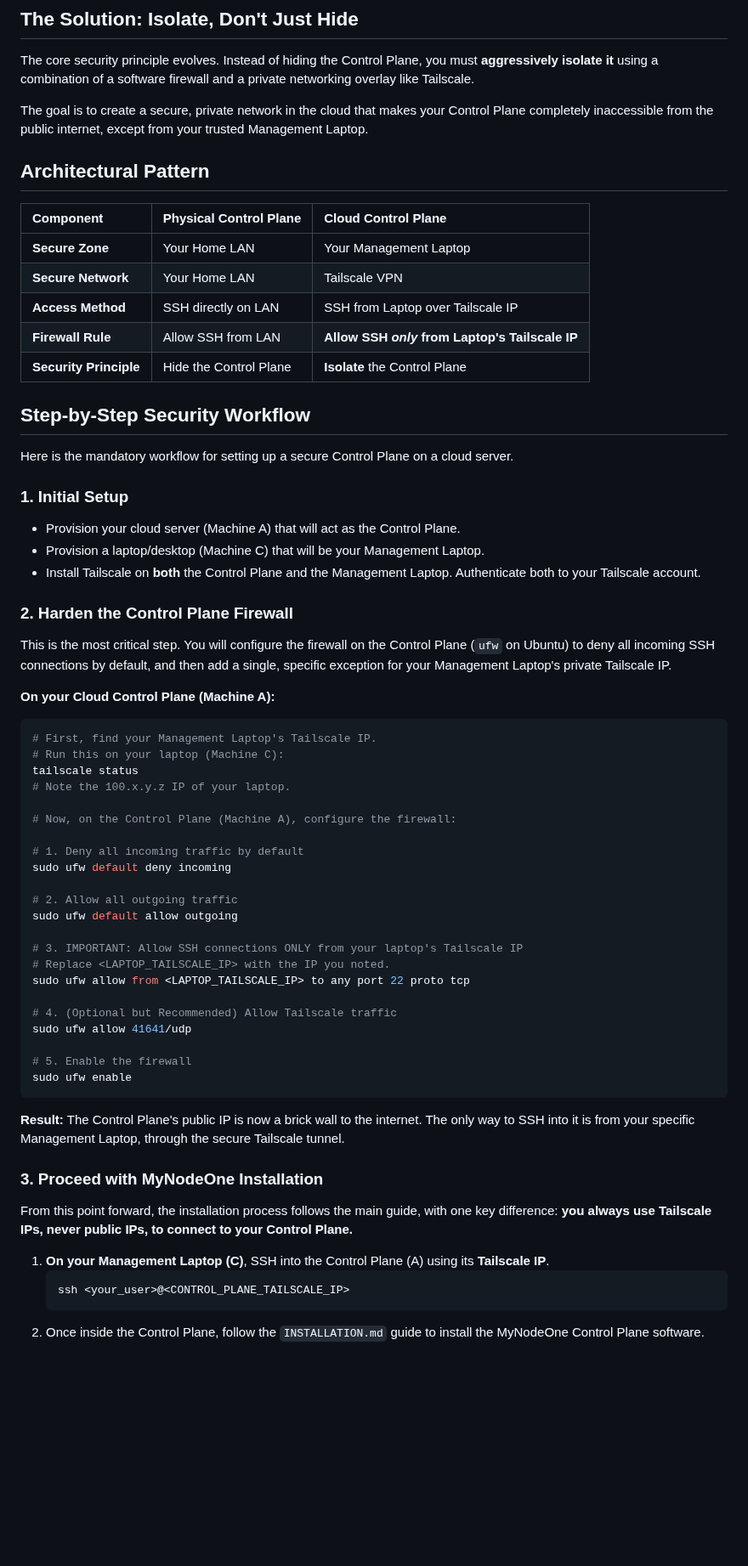
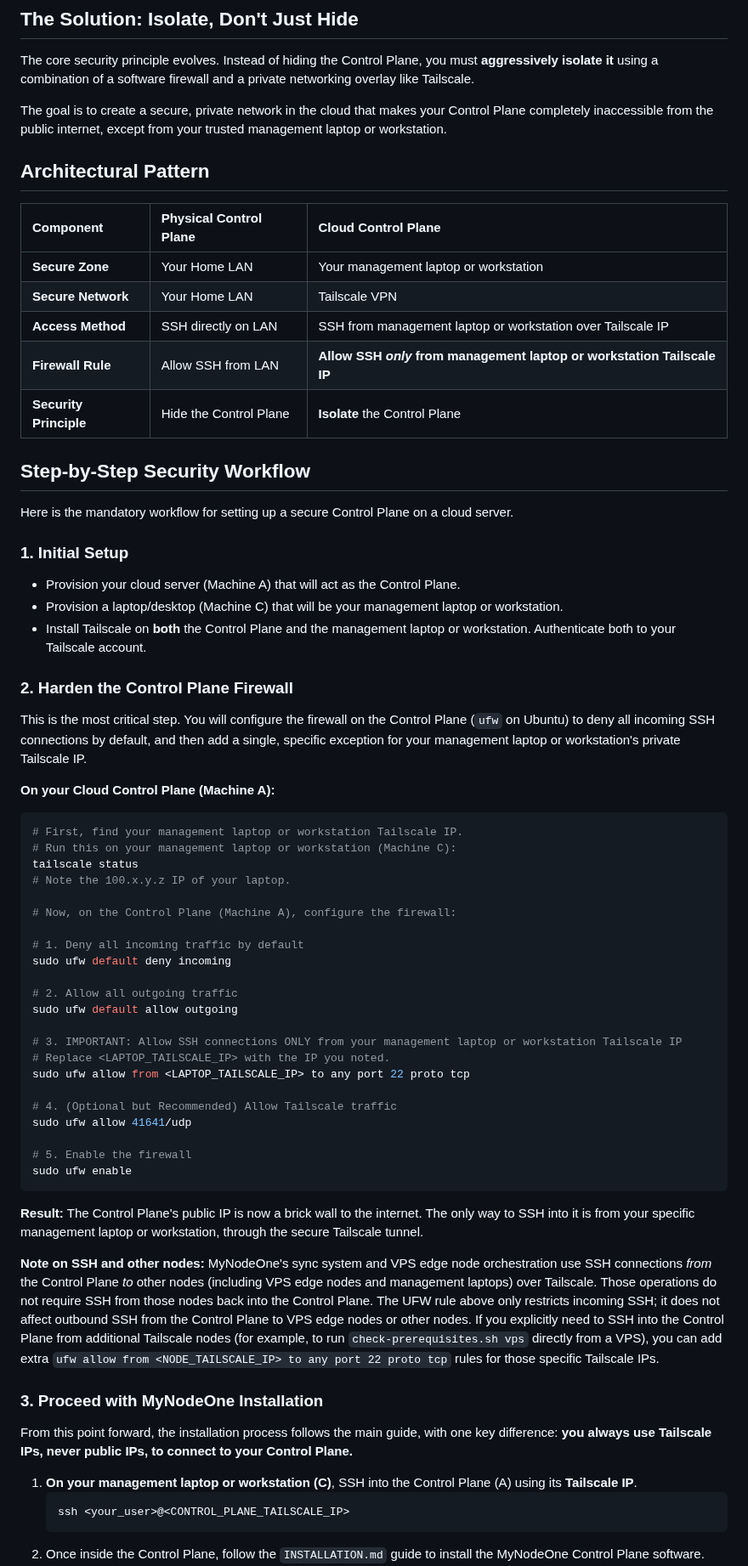
Before and after one commit to vinsac/MyNodeOne, a Markdown page: docs/use-cases/cloud-control-plane.md, the part around the change. Shown at 85% size. Rendered like a GitHub page; blank space fills up the shorter version.

Commit message:
Clarify cloud control plane SSH model and terminology

````diff
--- a/docs/use-cases/cloud-control-plane.md
+++ b/docs/use-cases/cloud-control-plane.md
@@ -10,16 +10,16 @@ When your Control Plane is on the public internet, you lose the inherent securit
 
 The core security principle evolves. Instead of hiding the Control Plane, you must **aggressively isolate it** using a combination of a software firewall and a private networking overlay like Tailscale.
 
-The goal is to create a secure, private network in the cloud that makes your Control Plane completely inaccessible from the public internet, except from your trusted Management Laptop.
+The goal is to create a secure, private network in the cloud that makes your Control Plane completely inaccessible from the public internet, except from your trusted management laptop or workstation.
 
 ## Architectural Pattern
 
 | Component | Physical Control Plane | Cloud Control Plane |
 | :--- | :--- | :--- |
-| **Secure Zone** | Your Home LAN | Your Management Laptop |
+| **Secure Zone** | Your Home LAN | Your management laptop or workstation |
 | **Secure Network** | Your Home LAN | Tailscale VPN |
-| **Access Method** | SSH directly on LAN | SSH from Laptop over Tailscale IP |
-| **Firewall Rule** | Allow SSH from LAN | **Allow SSH *only* from Laptop's Tailscale IP** |
+| **Access Method** | SSH directly on LAN | SSH from management laptop or workstation over Tailscale IP |
+| **Firewall Rule** | Allow SSH from LAN | **Allow SSH *only* from management laptop or workstation Tailscale IP** |
 | **Security Principle** | Hide the Control Plane | **Isolate** the Control Plane |
 
 ## Step-by-Step Security Workflow
@@ -29,18 +29,18 @@ Here is the mandatory workflow for setting up a secure Control Plane on a cloud
 ### 1. Initial Setup
 
 - Provision your cloud server (Machine A) that will act as the Control Plane.
-- Provision a laptop/desktop (Machine C) that will be your Management Laptop.
-- Install Tailscale on **both** the Control Plane and the Management Laptop. Authenticate both to your Tailscale account.
+- Provision a laptop/desktop (Machine C) that will be your management laptop or workstation.
+- Install Tailscale on **both** the Control Plane and the management laptop or workstation. Authenticate both to your Tailscale account.
 
 ### 2. Harden the Control Plane Firewall
 
-This is the most critical step. You will configure the firewall on the Control Plane (`ufw` on Ubuntu) to deny all incoming SSH connections by default, and then add a single, specific exception for your Management Laptop's private Tailscale IP.
+This is the most critical step. You will configure the firewall on the Control Plane (`ufw` on Ubuntu) to deny all incoming SSH connections by default, and then add a single, specific exception for your management laptop or workstation's private Tailscale IP.
 
 **On your Cloud Control Plane (Machine A):**
 
 ```bash
-# First, find your Management Laptop's Tailscale IP.
-# Run this on your laptop (Machine C):
+# First, find your management laptop or workstation Tailscale IP.
+# Run this on your management laptop or workstation (Machine C):
 tailscale status
 # Note the 100.x.y.z IP of your laptop.
 
@@ -52,7 +52,7 @@ sudo ufw default deny incoming
 # 2. Allow all outgoing traffic
 sudo ufw default allow outgoing
 
-# 3. IMPORTANT: Allow SSH connections ONLY from your laptop's Tailscale IP
+# 3. IMPORTANT: Allow SSH connections ONLY from your management laptop or workstation Tailscale IP
 # Replace <LAPTOP_TAILSCALE_IP> with the IP you noted.
 sudo ufw allow from <LAPTOP_TAILSCALE_IP> to any port 22 proto tcp
 
@@ -63,13 +63,16 @@ sudo ufw allow 41641/udp
 sudo ufw enable
 ```
 
-**Result:** The Control Plane's public IP is now a brick wall to the internet. The only way to SSH into it is from your specific Management Laptop, through the secure Tailscale tunnel.
+**Result:** The Control Plane's public IP is now a brick wall to the internet. The only way to SSH into it is from your specific management laptop or workstation, through the secure Tailscale tunnel.
+
+**Note on SSH and other nodes:** MyNodeOne's sync system and VPS edge node orchestration use SSH connections *from* the Control Plane *to* other nodes (including VPS edge nodes and management laptops) over Tailscale. Those operations do not require SSH from those nodes back into the Control Plane. The UFW rule above only restricts incoming SSH; it does not affect outbound SSH from the Control Plane to VPS edge nodes or other nodes.
+If you explicitly need to SSH into the Control Plane from additional Tailscale nodes (for example, to run `check-prerequisites.sh vps` directly from a VPS), you can add extra `ufw allow from <NODE_TAILSCALE_IP> to any port 22 proto tcp` rules for those specific Tailscale IPs.
 
 ### 3. Proceed with MyNodeOne Installation
 
 From this point forward, the installation process follows the main guide, with one key difference: **you always use Tailscale IPs, never public IPs, to connect to your Control Plane.**
 
-1.  **On your Management Laptop (C)**, SSH into the Control Plane (A) using its **Tailscale IP**.
+1.  **On your management laptop or workstation (C)**, SSH into the Control Plane (A) using its **Tailscale IP**.
     ```bash
     ssh <your_user>@<CONTROL_PLANE_TAILSCALE_IP>
     ```
````
